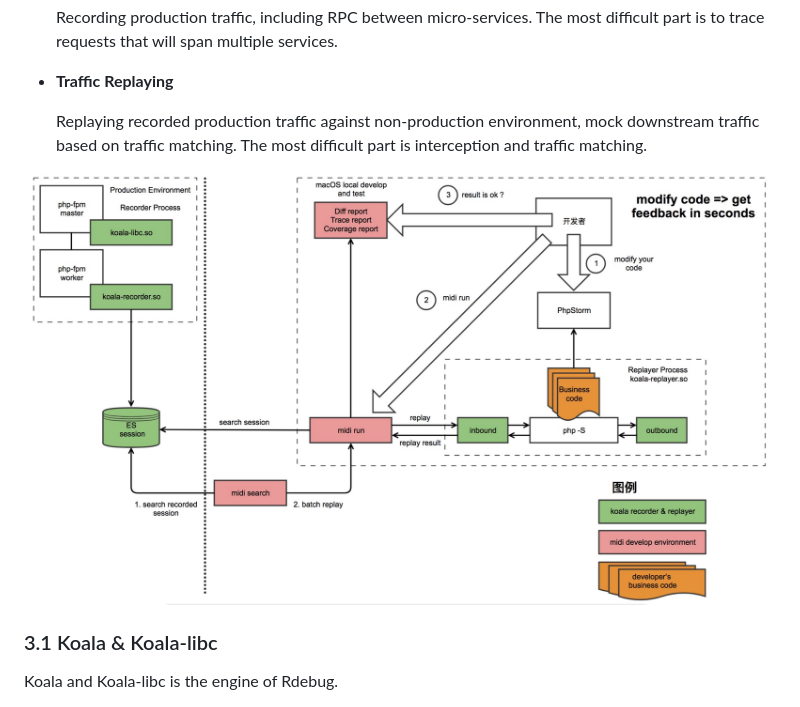
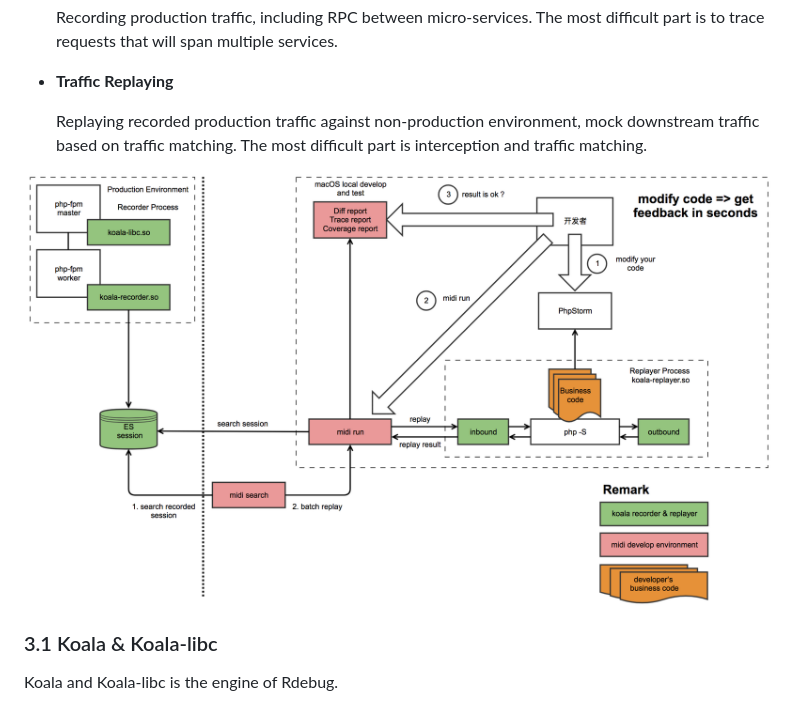
Before and after one commit to didi/rdebug, a Markdown page: README.md, the part around the change. GitHub-like rendering; pictures changed too: doc/images/koala-midi-en-US.jpg (deleted), doc/images/koala-midi_en-US.png (added).

Commit message:
update readme & images

```diff
--- a/README.md
+++ b/README.md
@@ -90,7 +90,7 @@ We are using real production traffic to test on non-production environment. So,
 
   Replaying recorded production traffic against non-production environment, mock downstream traffic based on traffic matching. The most difficult part is interception and traffic matching.
 
-![koala-midi](./doc/images/koala-midi-en-US.jpg)
+![koala-midi](./doc/images/koala-midi_en-US.png)
 
 ### 3.1 Koala & Koala-libc
 
```
